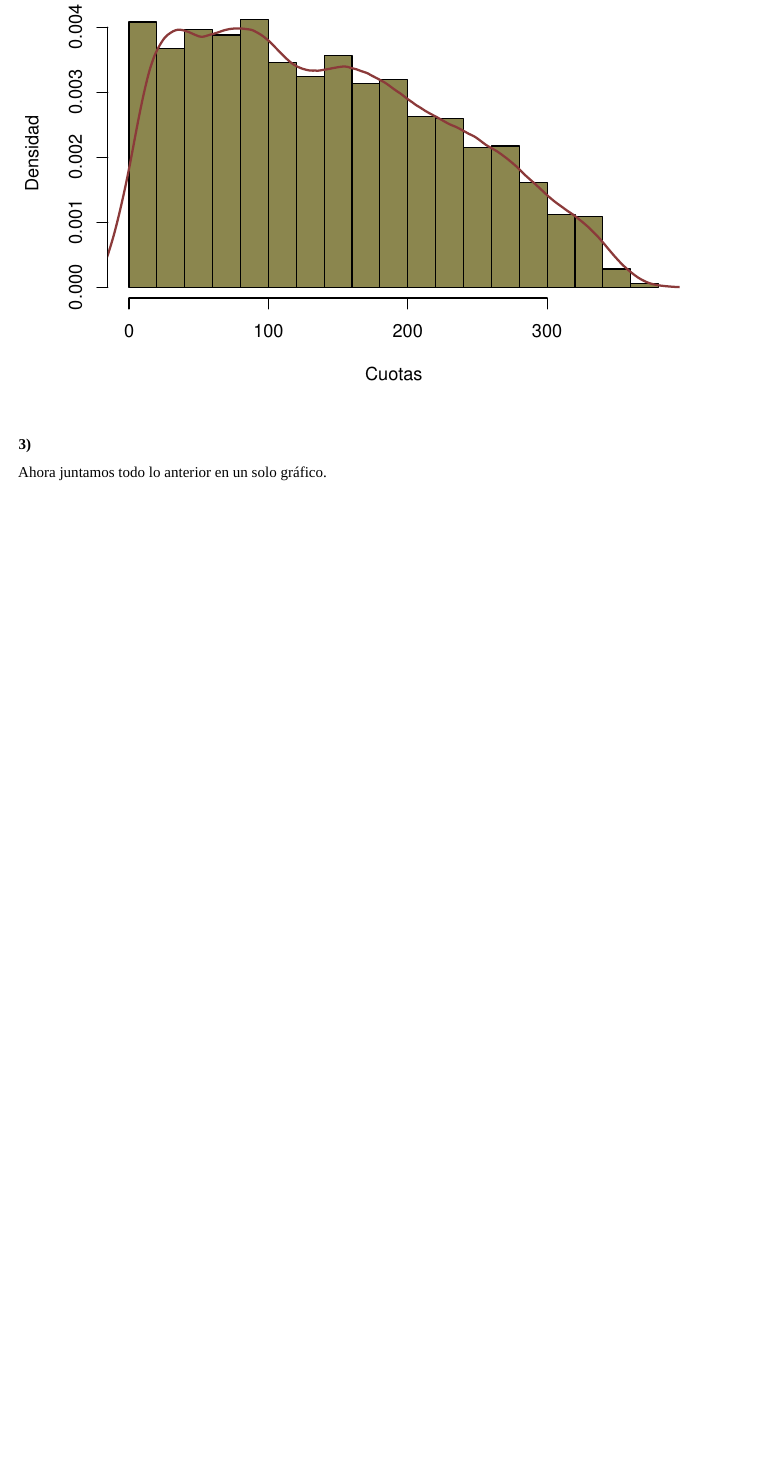
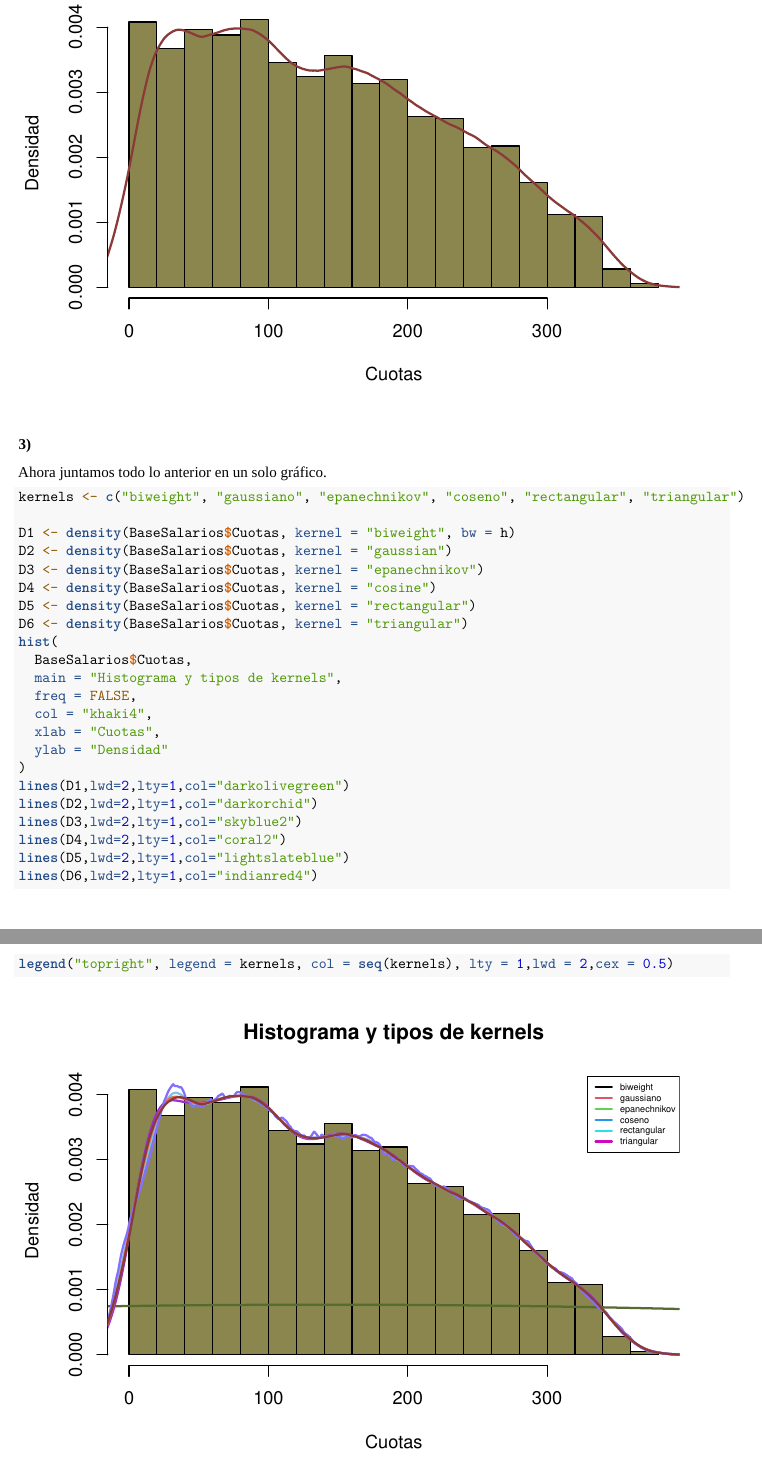
Before and after one commit to Santifer0803/Tareas-estadistica-II, an R Markdown document (Tarea 1/Tarea_I_estadistica.Rmd): part of page 11 of 15 before the commit and two parts of pages 11 and 12 of 16 after it, the two joined at a grey line, cut so that both start at the same text, the shorter picture padded with empty space. Rendered offline with R 4.5, knitr and Pandoc, then LaTeX, with nearby package versions; code that draws random numbers runs with fixed seeds of ours; some code elsewhere in the file could not run offline; a font, style sheet, LaTeX package, included part or bibliography that could not be used is replaced or left out.

Commit message:
Ejercicio 3, parte 2

````diff
--- a/Tarea 1/Tarea_I_estadistica.Rmd
+++ b/Tarea 1/Tarea_I_estadistica.Rmd
@@ -258,7 +258,29 @@ lines(D,
 Ahora juntamos todo lo anterior en un solo gráfico.
 
 ```{r grafico_kernels}
+kernels <- c("biweight", "gaussiano", "epanechnikov", "coseno", "rectangular", "triangular")
 
+D1 <- density(BaseSalarios$Cuotas, kernel = "biweight", bw = h)
+D2 <- density(BaseSalarios$Cuotas, kernel = "gaussian")
+D3 <- density(BaseSalarios$Cuotas, kernel = "epanechnikov")
+D4 <- density(BaseSalarios$Cuotas, kernel = "cosine")
+D5 <- density(BaseSalarios$Cuotas, kernel = "rectangular")
+D6 <- density(BaseSalarios$Cuotas, kernel = "triangular")
+hist(
+  BaseSalarios$Cuotas,
+  main = "Histograma y tipos de kernels",
+  freq = FALSE,
+  col = "khaki4",
+  xlab = "Cuotas",
+  ylab = "Densidad"
+)
+lines(D1,lwd=2,lty=1,col="darkolivegreen")
+lines(D2,lwd=2,lty=1,col="darkorchid")
+lines(D3,lwd=2,lty=1,col="skyblue2")
+lines(D4,lwd=2,lty=1,col="coral2")
+lines(D5,lwd=2,lty=1,col="lightslateblue")
+lines(D6,lwd=2,lty=1,col="indianred4")
+legend("topright", legend = kernels, col = seq(kernels), lty = 1,lwd = 2,cex = 0.5)
 ```
 
 
````
Also changed, not shown: Tarea 1/Tarea_I_estadistica.Rmd (8 more changed lines).
